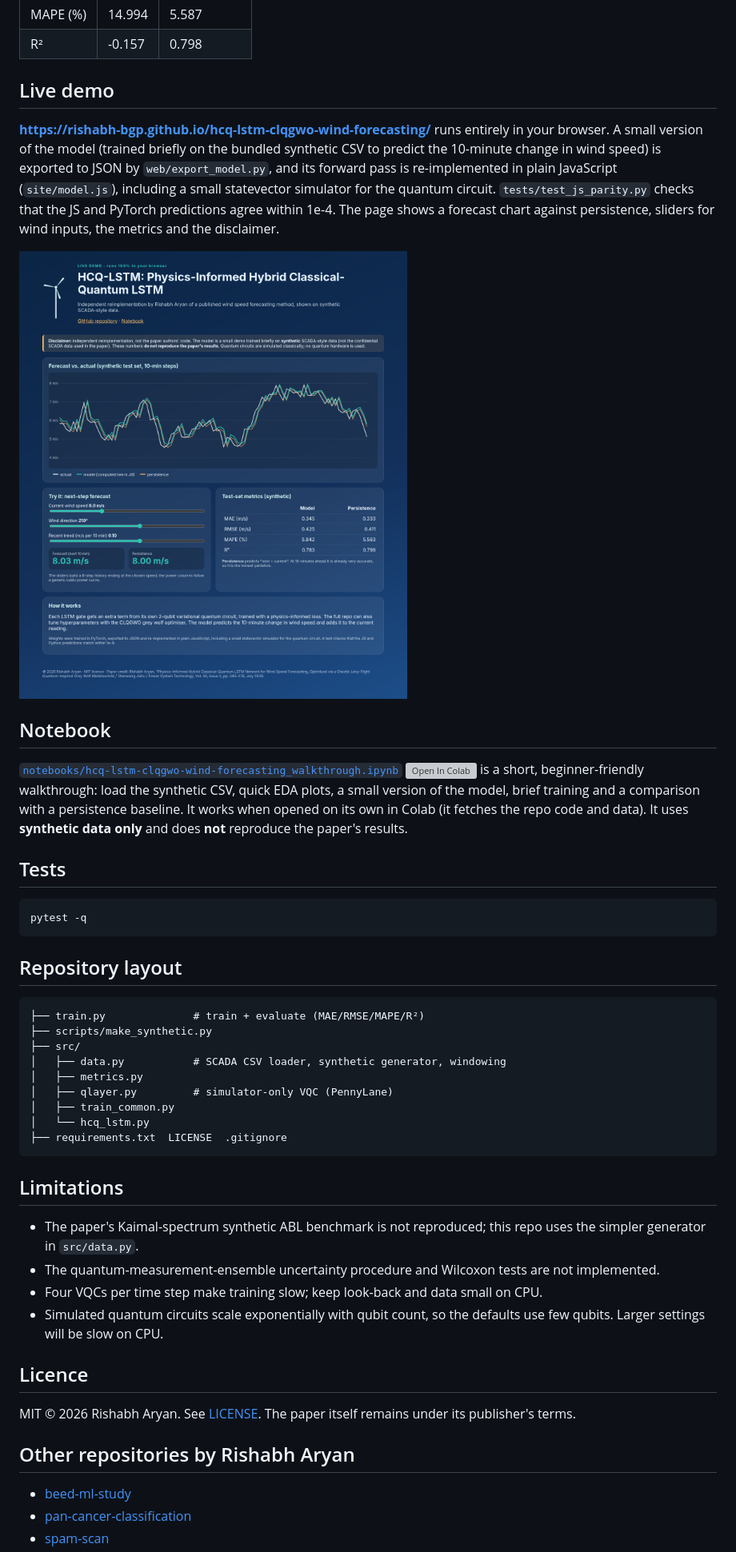
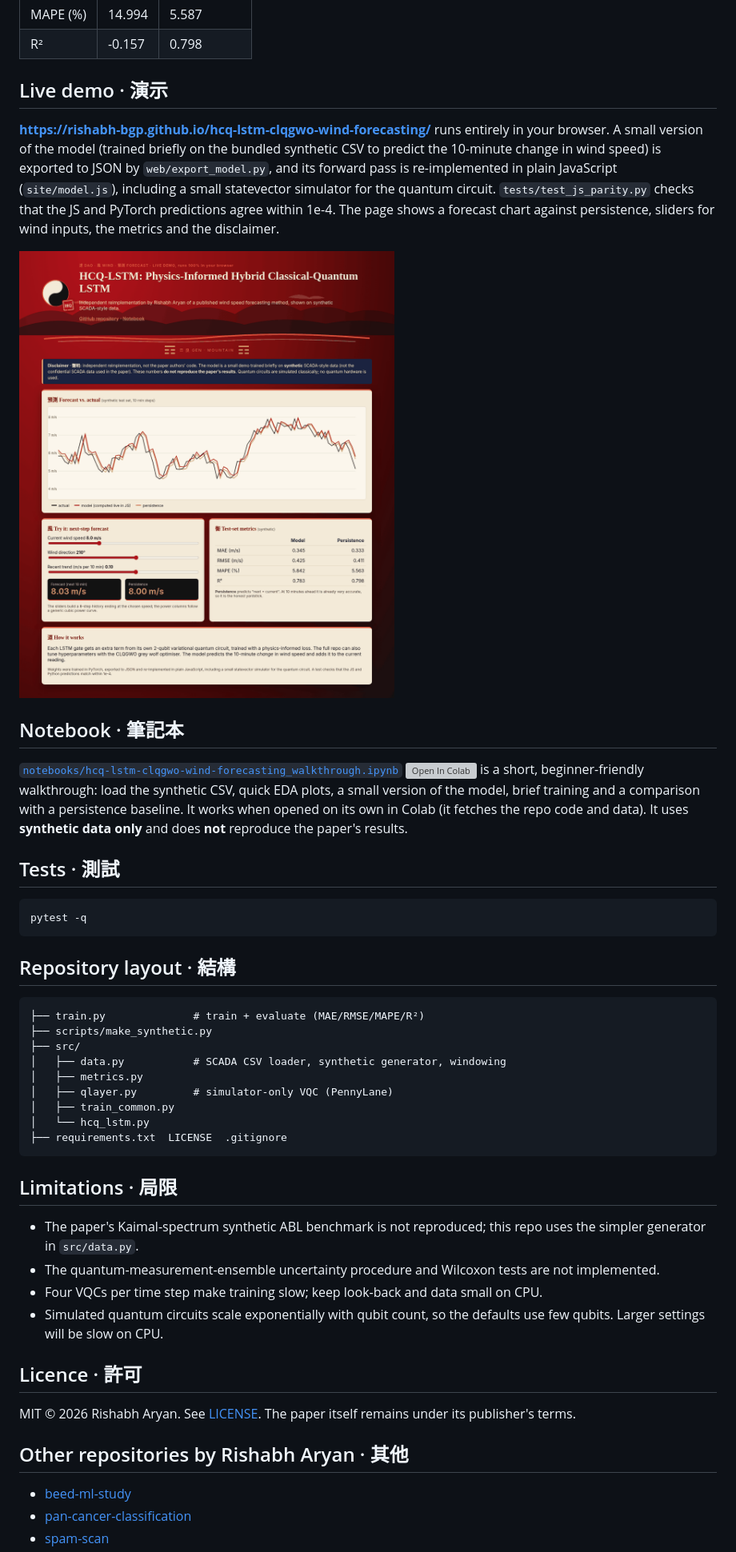
Before and after one commit to Rishabh-bgp/hcq-lstm-clqgwo-wind-forecasting, a Markdown page: README.md, the part around one of its changes. Shown at 80% size. GitHub-like rendering; pictures changed too: docs/img/demo.png; grey boxes are pictures that could not be loaded.

Commit message:
Daoist / Chinese-culture retheme of live demo and README banner

````diff
--- a/README.md
+++ b/README.md
@@ -80,23 +82,23 @@ end to end. They say nothing about the method's real accuracy. At this budget th
 | MAPE (%) | 14.994 | 5.587 |
 | R² | -0.157 | 0.798 |
 
-## Live demo
+## Live demo · 演示
 
 **[https://rishabh-bgp.github.io/hcq-lstm-clqgwo-wind-forecasting/](https://rishabh-bgp.github.io/hcq-lstm-clqgwo-wind-forecasting/)** runs entirely in your browser. A small version of the model (trained briefly on the bundled synthetic CSV to predict the 10-minute change in wind speed) is exported to JSON by `web/export_model.py`, and its forward pass is re-implemented in plain JavaScript (`site/model.js`), including a small statevector simulator for the quantum circuit. `tests/test_js_parity.py` checks that the JS and PyTorch predictions agree within 1e-4. The page shows a forecast chart against persistence, sliders for wind inputs, the metrics and the disclaimer.
 
 ![Live demo screenshot](docs/img/demo.png)
 
-## Notebook
+## Notebook · 筆記本
 
 [`notebooks/hcq-lstm-clqgwo-wind-forecasting_walkthrough.ipynb`](notebooks/hcq-lstm-clqgwo-wind-forecasting_walkthrough.ipynb) [![Open In Colab](https://colab.research.google.com/assets/colab-badge.svg)](https://colab.research.google.com/github/Rishabh-bgp/hcq-lstm-clqgwo-wind-forecasting/blob/main/notebooks/hcq-lstm-clqgwo-wind-forecasting_walkthrough.ipynb) is a short, beginner-friendly walkthrough: load the synthetic CSV, quick EDA plots, a small version of the model, brief training and a comparison with a persistence baseline. It works when opened on its own in Colab (it fetches the repo code and data). It uses **synthetic data only** and does **not** reproduce the paper's results.
 
-## Tests
+## Tests · 測試
 
 ```bash
 pytest -q
 ```
 
-## Repository layout
+## Repository layout · 結構
 
 ```
 ├── train.py              # train + evaluate (MAE/RMSE/MAPE/R²)
@@ -110,18 +112,18 @@ pytest -q
 ├── requirements.txt  LICENSE  .gitignore
 ```
 
-## Limitations
+## Limitations · 局限
 
 - The paper's Kaimal-spectrum synthetic ABL benchmark is not reproduced; this repo uses the simpler generator in `src/data.py`.
 - The quantum-measurement-ensemble uncertainty procedure and Wilcoxon tests are not implemented.
 - Four VQCs per time step make training slow; keep look-back and data small on CPU.
 - Simulated quantum circuits scale exponentially with qubit count, so the defaults use few qubits. Larger settings will be slow on CPU.
 
-## Licence
+## Licence · 許可
 
 MIT © 2026 Rishabh Aryan. See [LICENSE](LICENSE). The paper itself remains under its publisher's terms.
 
-## Other repositories by Rishabh Aryan
+## Other repositories by Rishabh Aryan · 其他
 
 - [beed-ml-study](https://github.com/Rishabh-bgp/beed-ml-study)
 - [pan-cancer-classification](https://github.com/Rishabh-bgp/pan-cancer-classification)
````
Also changed, not shown: other parts of README.md (+8 -6 lines), 4 other files.
